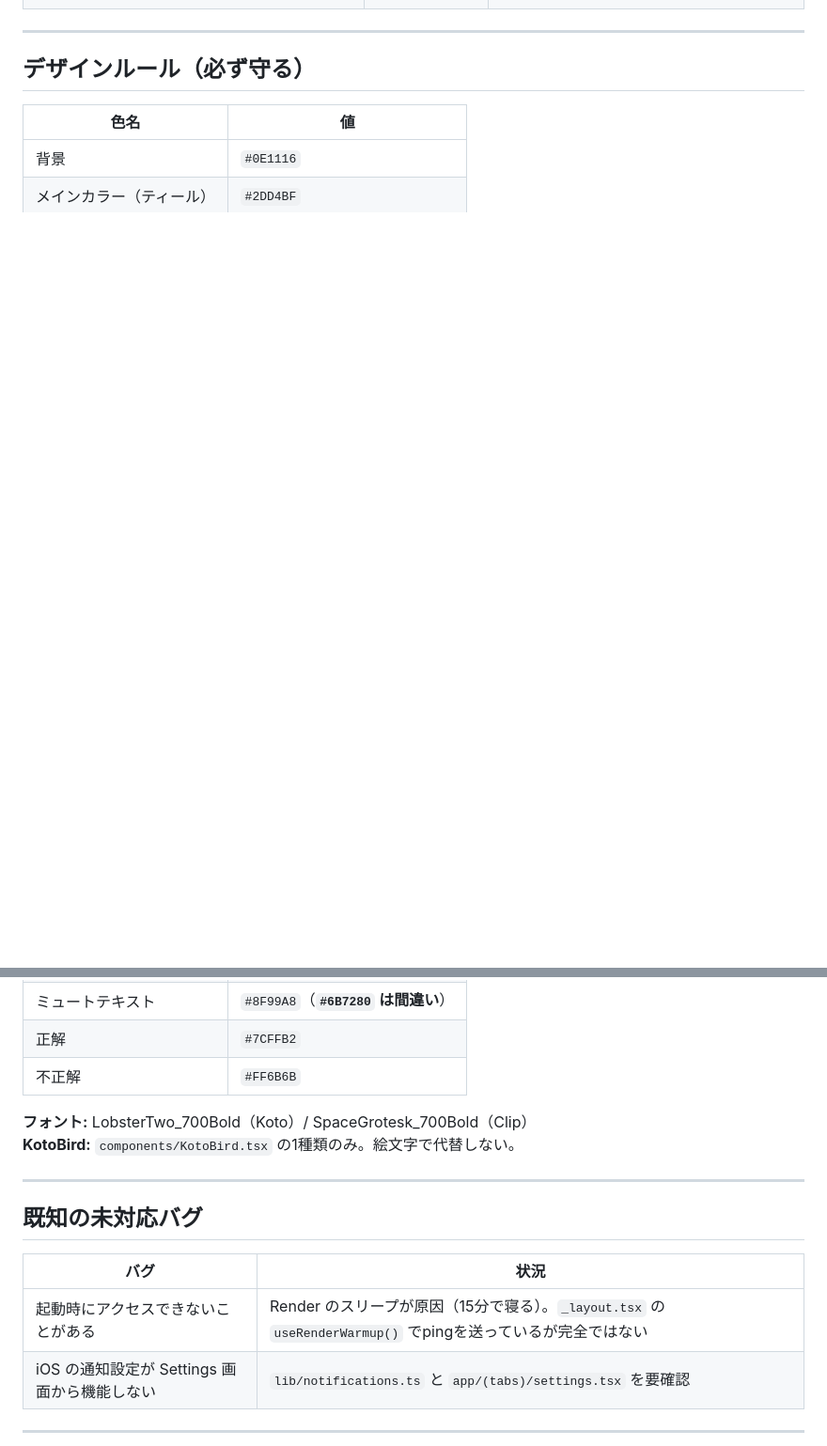
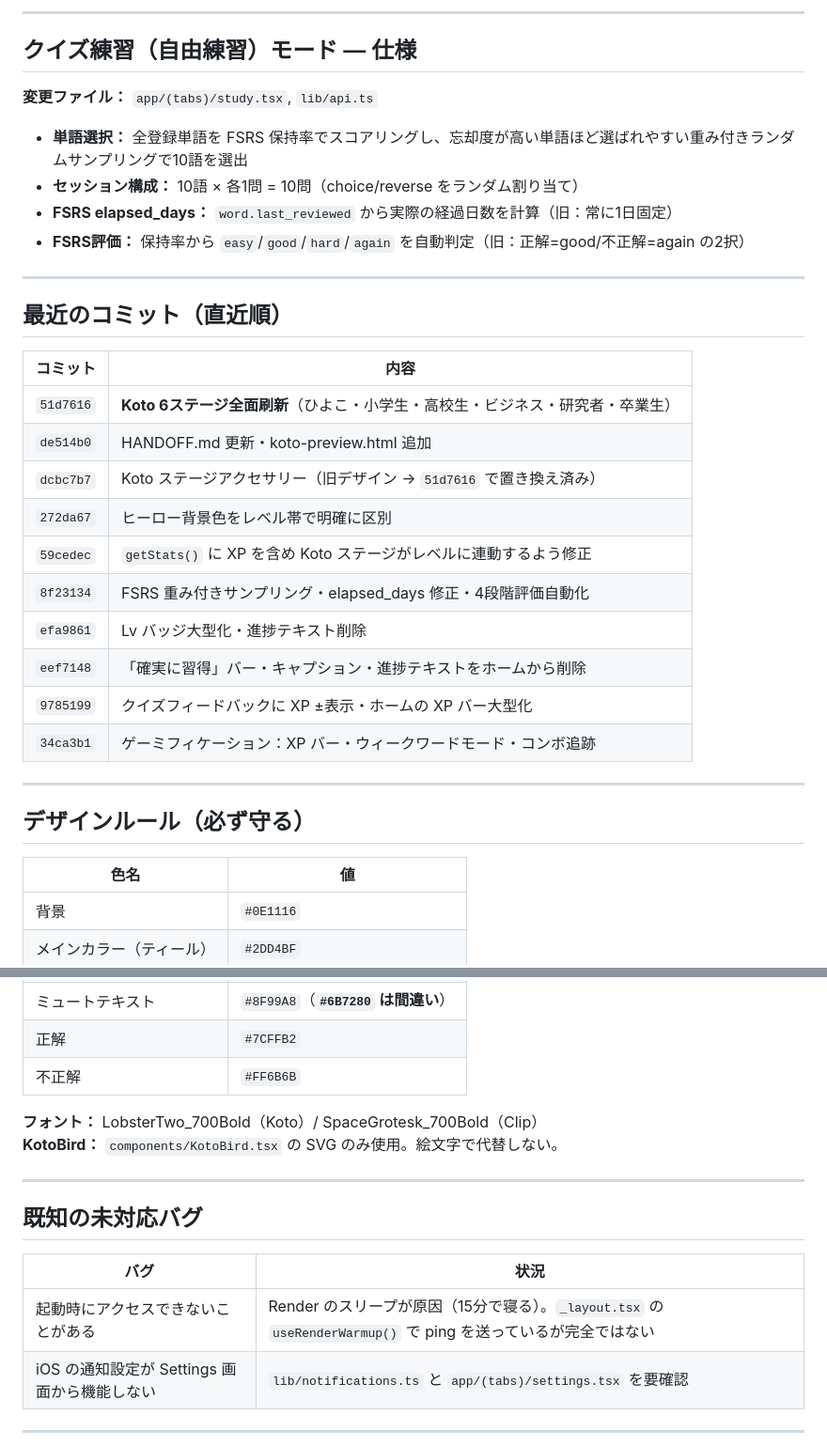
Before and after one commit to soichiromaxmax-hash/KotoClipApp, a Markdown page: HANDOFF.md, 2 parts joined by grey strips. Shown at 94% size. GitHub-like rendering; blank space fills up the shorter version.

```diff
--- a/HANDOFF.md
+++ b/HANDOFF.md
@@ -216,3 +186,30 @@ KotoClipApp/
+---
+
+## クイズ練習（自由練習）モード — 仕様
+
+**変更ファイル：** `app/(tabs)/study.tsx`, `lib/api.ts`
+
+- **単語選択：** 全登録単語を FSRS 保持率でスコアリングし、忘却度が高い単語ほど選ばれやすい重み付きランダムサンプリングで10語を選出
+- **セッション構成：** 10語 × 各1問 = 10問（choice/reverse をランダム割り当て）
+- **FSRS elapsed_days：** `word.last_reviewed` から実際の経過日数を計算（旧：常に1日固定）
+- **FSRS評価：** 保持率から `easy`/`good`/`hard`/`again` を自動判定（旧：正解=good/不正解=again の2択）
+
+---
+
+## 最近のコミット（直近順）
+
+| コミット | 内容 |
+|---|---|
+| `51d7616` | **Koto 6ステージ全面刷新**（ひよこ・小学生・高校生・ビジネス・研究者・卒業生） |
+| `de514b0` | HANDOFF.md 更新・koto-preview.html 追加 |
+| `dcbc7b7` | Koto ステージアクセサリー（旧デザイン → `51d7616` で置き換え済み） |
+| `272da67` | ヒーロー背景色をレベル帯で明確に区別 |
+| `59cedec` | `getStats()` に XP を含め Koto ステージがレベルに連動するよう修正 |
+| `8f23134` | FSRS 重み付きサンプリング・elapsed_days 修正・4段階評価自動化 |
+| `efa9861` | Lv バッジ大型化・進捗テキスト削除 |
+| `eef7148` | 「確実に習得」バー・キャプション・進捗テキストをホームから削除 |
+| `9785199` | クイズフィードバックに XP ±表示・ホームの XP バー大型化 |
+| `34ca3b1` | ゲーミフィケーション：XP バー・ウィークワードモード・コンボ追跡 |
 
 ---
 
@@ -226,8 +223,8 @@ KotoClipApp/
 | 正解 | `#7CFFB2` |
 | 不正解 | `#FF6B6B` |
 
-**フォント:** LobsterTwo_700Bold（Koto）/ SpaceGrotesk_700Bold（Clip）
-**KotoBird:** `components/KotoBird.tsx` の1種類のみ。絵文字で代替しない。
+**フォント：** LobsterTwo_700Bold（Koto）/ SpaceGrotesk_700Bold（Clip）
+**KotoBird：** `components/KotoBird.tsx` の SVG のみ使用。絵文字で代替しない。
 
 ---
 
@@ -235,7 +232,7 @@ KotoClipApp/
 
 | バグ | 状況 |
 |---|---|
-| 起動時にアクセスできないことがある | Render のスリープが原因（15分で寝る）。`_layout.tsx` の `useRenderWarmup()` でpingを送っているが完全ではない |
+| 起動時にアクセスできないことがある | Render のスリープが原因（15分で寝る）。`_layout.tsx` の `useRenderWarmup()` で ping を送っているが完全ではない |
 | iOS の通知設定が Settings 画面から機能しない | `lib/notifications.ts` と `app/(tabs)/settings.tsx` を要確認 |
 
 ---
```
Also changed, not shown: other parts of HANDOFF.md (+55 -89 lines).
